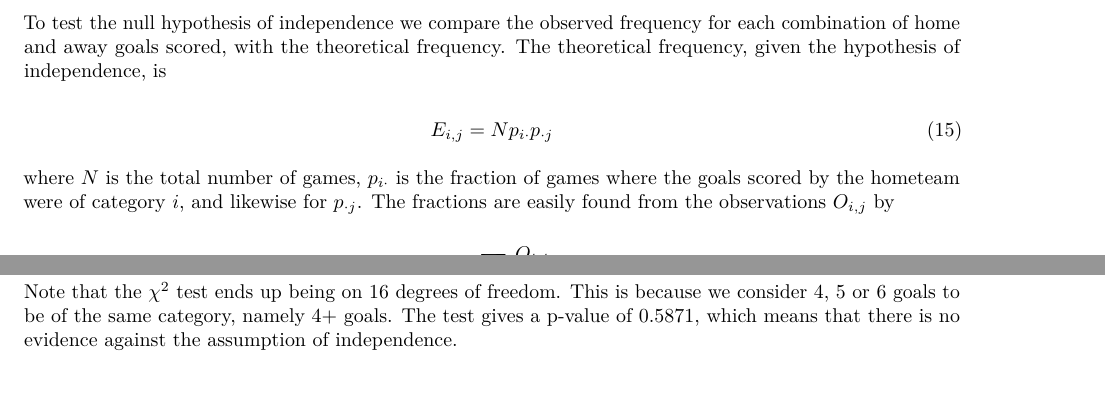
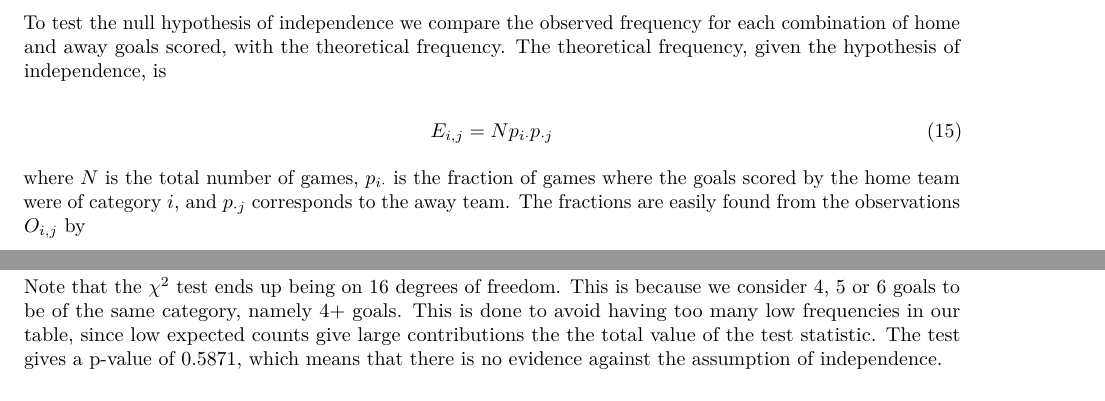
Before and after one commit to Anderssorby/GLM2, an R Markdown document (report.Rmd): two parts of pages 9 and 10 of 14, joined at a grey line, cut so that both start at the same text. Rendered offline with R 4.5, knitr and Pandoc, then LaTeX, with nearby package versions; some code elsewhere in the file could not run offline.

Commit message:
small changes

```diff
--- a/report.Rmd
+++ b/report.Rmd
@@ -350,7 +348,7 @@ The theoretical frequency, given the hypothesis of independence, is
 E_{i,j} = N p_{i\cdot} p_{\cdot j}
 \end{equation}
 
-where $N$ is the total number of games, $p_{i\cdot}$ is the fraction of games where the goals scored by the hometeam were of category $i$, and likewise for $p_{\cdot j}$.
+where $N$ is the total number of games, $p_{i\cdot}$ is the fraction of games where the goals scored by the home team were of category $i$, and $p_{\cdot j}$ corresponds to the away team.
 The fractions are easily found from the observations $O_{i,j}$ by
 
 \begin{equation}
@@ -373,6 +371,7 @@ chisq.test(ctable)
 
 Note that the $\chi^2$ test ends up being on 16 degrees of freedom.
 This is because we consider 4, 5 or 6 goals to be of the same category, namely 4+ goals.
+This is done to avoid having too many low frequencies in our table, since low expected counts give large contributions the the total value of the test statistic.
 The test gives a p-value of 0.5871, which means that there is no evidence against the assumption of independence.
 
 ## b)
```
Also changed, not shown: report.Rmd (2 more changed lines).
